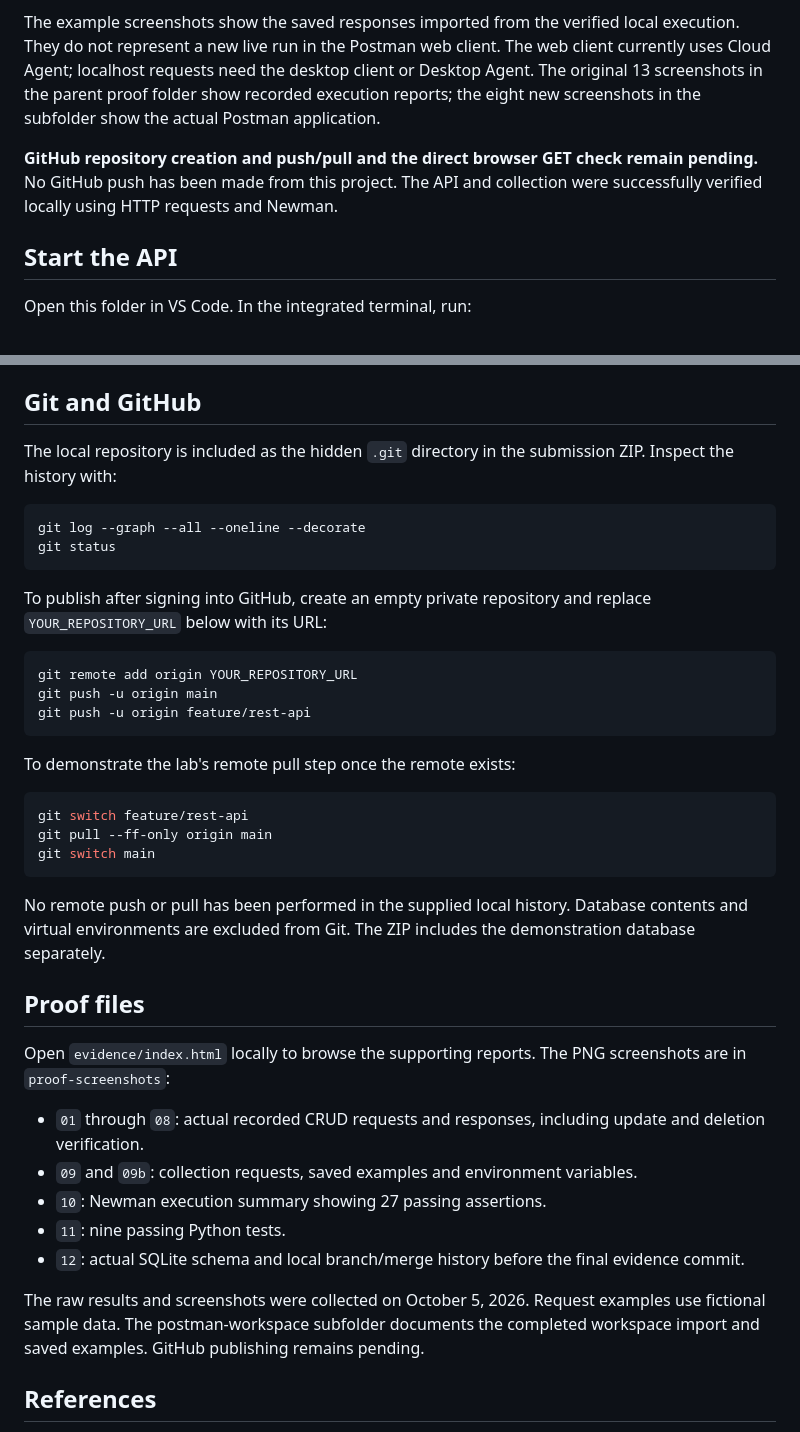
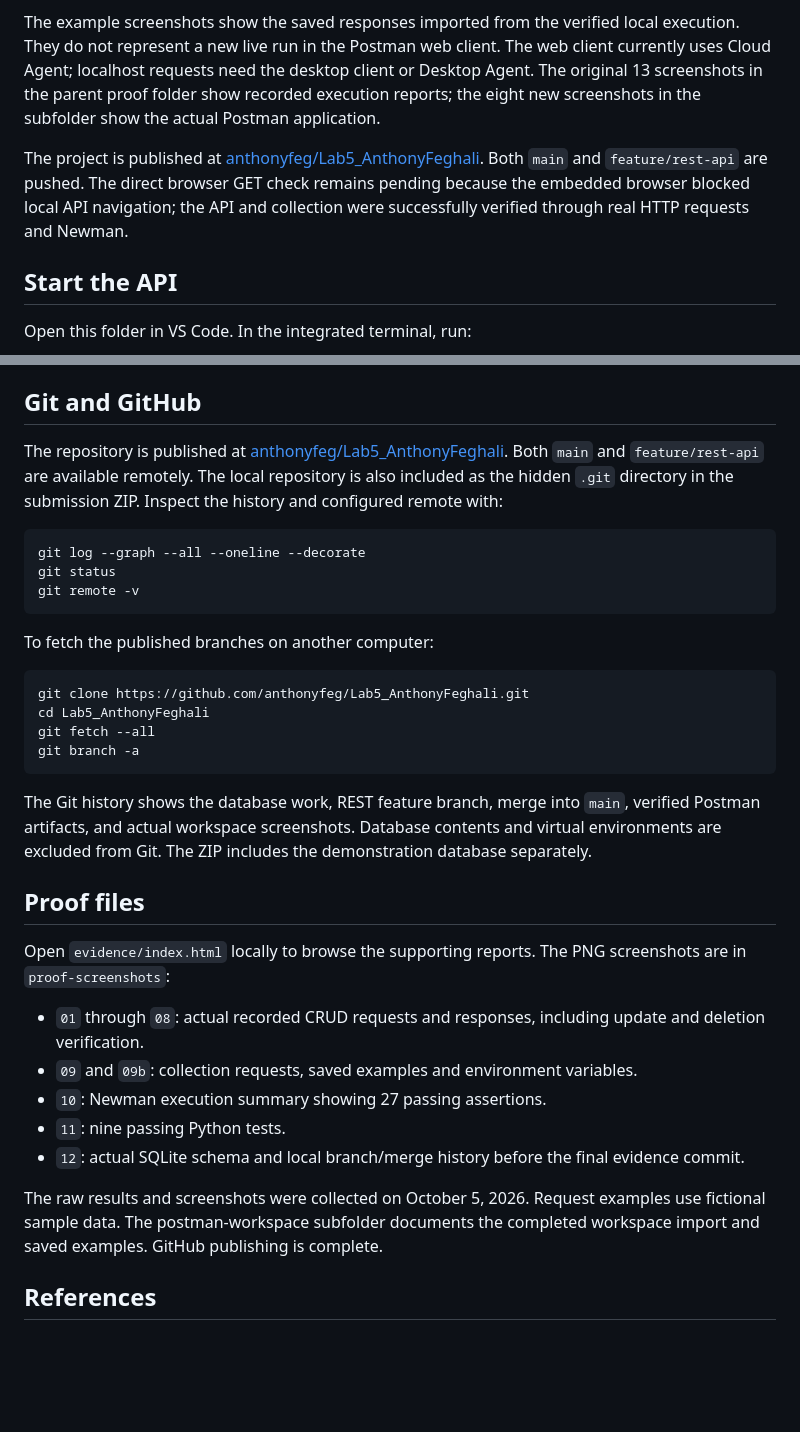
Before and after one commit to anthonyfeg/Lab5_AnthonyFeghali, a Markdown page: README.md, 2 parts joined by grey strips. Rendered like a GitHub page; blank space fills up the shorter version.

Commit message:
Document published GitHub repository

````diff
--- a/README.md
+++ b/README.md
@@ -19,7 +19,7 @@ The collection and environment have now been imported into Anthony Feghali's Pos
 
 The example screenshots show the saved responses imported from the verified local execution. They do not represent a new live run in the Postman web client. The web client currently uses Cloud Agent; localhost requests need the desktop client or Desktop Agent. The original 13 screenshots in the parent proof folder show recorded execution reports; the eight new screenshots in the subfolder show the actual Postman application.
 
-**GitHub repository creation and push/pull and the direct browser GET check remain pending.** No GitHub push has been made from this project. The API and collection were successfully verified locally using HTTP requests and Newman.
+The project is published at [anthonyfeg/Lab5_AnthonyFeghali](https://github.com/anthonyfeg/Lab5_AnthonyFeghali). Both `main` and `feature/rest-api` are pushed. The direct browser GET check remains pending because the embedded browser blocked local API navigation; the API and collection were successfully verified through real HTTP requests and Newman.
 
 ## Start the API
 
@@ -92,30 +92,24 @@ The captured run output is in `newman-results.txt`, with a full machine-readable
 
 ## Git and GitHub
 
-The local repository is included as the hidden `.git` directory in the submission ZIP. Inspect the history with:
+The repository is published at [anthonyfeg/Lab5_AnthonyFeghali](https://github.com/anthonyfeg/Lab5_AnthonyFeghali). Both `main` and `feature/rest-api` are available remotely. The local repository is also included as the hidden `.git` directory in the submission ZIP. Inspect the history and configured remote with:
 
 ```bash
 git log --graph --all --oneline --decorate
 git status
+git remote -v
 ```
 
-To publish after signing into GitHub, create an empty private repository and replace `YOUR_REPOSITORY_URL` below with its URL:
+To fetch the published branches on another computer:
 
 ```bash
-git remote add origin YOUR_REPOSITORY_URL
-git push -u origin main
-git push -u origin feature/rest-api
+git clone https://github.com/anthonyfeg/Lab5_AnthonyFeghali.git
+cd Lab5_AnthonyFeghali
+git fetch --all
+git branch -a
 ```
 
-To demonstrate the lab's remote pull step once the remote exists:
-
-```bash
-git switch feature/rest-api
-git pull --ff-only origin main
-git switch main
-```
-
-No remote push or pull has been performed in the supplied local history. Database contents and virtual environments are excluded from Git. The ZIP includes the demonstration database separately.
+The Git history shows the database work, REST feature branch, merge into `main`, verified Postman artifacts, and actual workspace screenshots. Database contents and virtual environments are excluded from Git. The ZIP includes the demonstration database separately.
 
 ## Proof files
 
@@ -127,7 +121,7 @@ Open `evidence/index.html` locally to browse the supporting reports. The PNG scr
 - `11`: nine passing Python tests.
 - `12`: actual SQLite schema and local branch/merge history before the final evidence commit.
 
-The raw results and screenshots were collected on October 5, 2026. Request examples use fictional sample data. The postman-workspace subfolder documents the completed workspace import and saved examples. GitHub publishing remains pending.
+The raw results and screenshots were collected on October 5, 2026. Request examples use fictional sample data. The postman-workspace subfolder documents the completed workspace import and saved examples. GitHub publishing is complete.
 
 ## References
 
````
